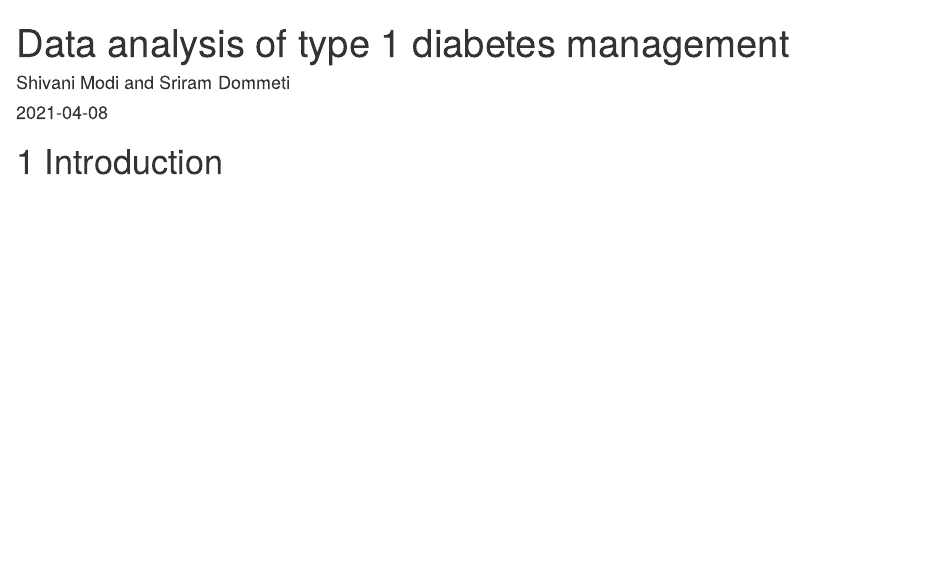
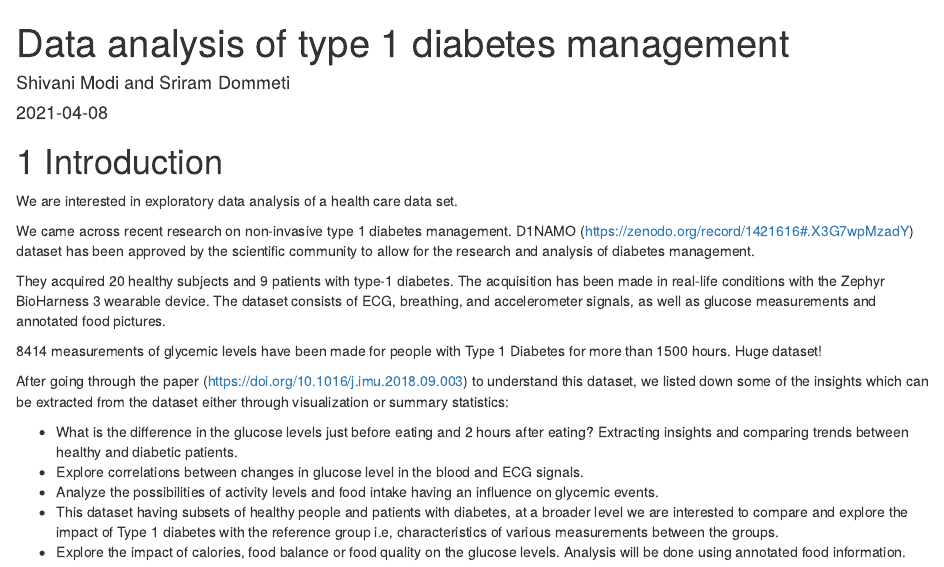
Before and after one commit to sd3415/DiabetesDataAnalysis, an R Markdown document (index.Rmd): the page in a window 1100 px wide, from its top. Rendered offline with R 4.5, knitr and Pandoc, with nearby package versions; drawn as R Markdown's standard HTML page in place of the format the file asks for.

Commit message:
modify introduction chapter

```diff
--- a/index.Rmd
+++ b/index.Rmd
@@ -6,3 +6,19 @@ site: bookdown::bookdown_site
 ---
 
 # Introduction
+
+We are interested in exploratory data analysis of a health care data set.
+
+We came across recent research on non-invasive type 1 diabetes management. D1NAMO (https://zenodo.org/record/1421616#.X3G7wpMzadY) dataset has been approved by the scientific community to allow for the research and analysis of diabetes management.
+
+They acquired 20 healthy subjects and 9 patients with type-1 diabetes. The acquisition has been made in real-life conditions with the Zephyr BioHarness 3 wearable device. The dataset consists of ECG, breathing, and accelerometer signals, as well as glucose measurements and annotated food pictures.
+
+8414 measurements of glycemic levels have been made for people with Type 1 Diabetes for more than 1500 hours. Huge dataset!
+
+After going through the paper (https://doi.org/10.1016/j.imu.2018.09.003) to understand this dataset, we listed down some of the insights which can be extracted from the dataset either through visualization or summary statistics:
+
+*	What is the difference in the glucose levels just before eating and 2 hours after eating? Extracting insights and comparing trends between healthy and diabetic patients.
+*	Explore correlations between changes in glucose level in the blood and ECG signals.
+*	Analyze the possibilities of activity levels and food intake having an influence on glycemic events.
+*	This dataset having subsets of healthy people and patients with diabetes, at a broader level we are interested to compare and explore the impact of Type 1 diabetes with the reference group i.e, characteristics of various measurements between the groups.
+*	Explore the impact of calories, food balance or food quality on the glucose levels. Analysis will be done using annotated food information.
```
Also changed, not shown: docs/search_index.json, 1 other file.
